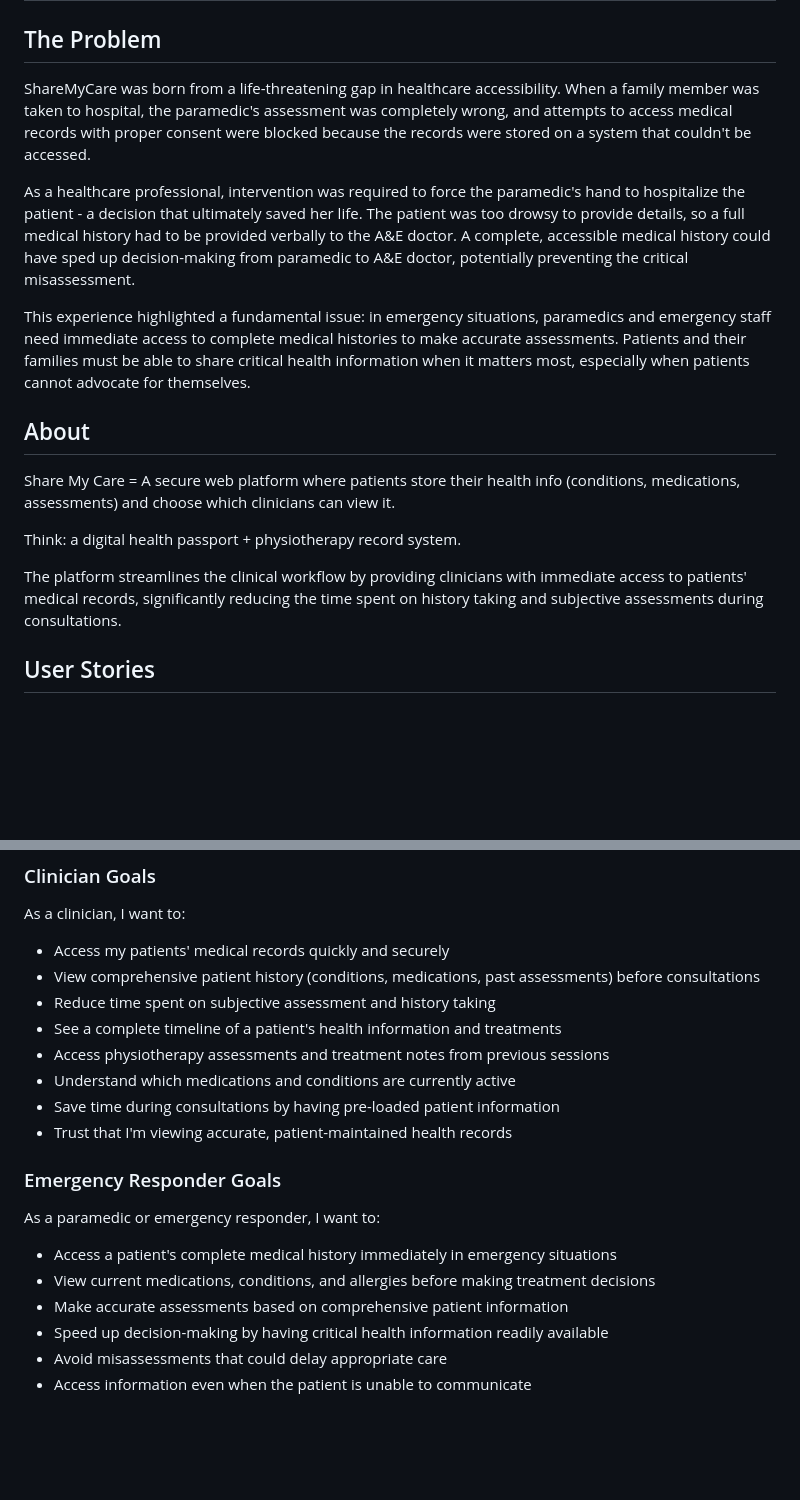
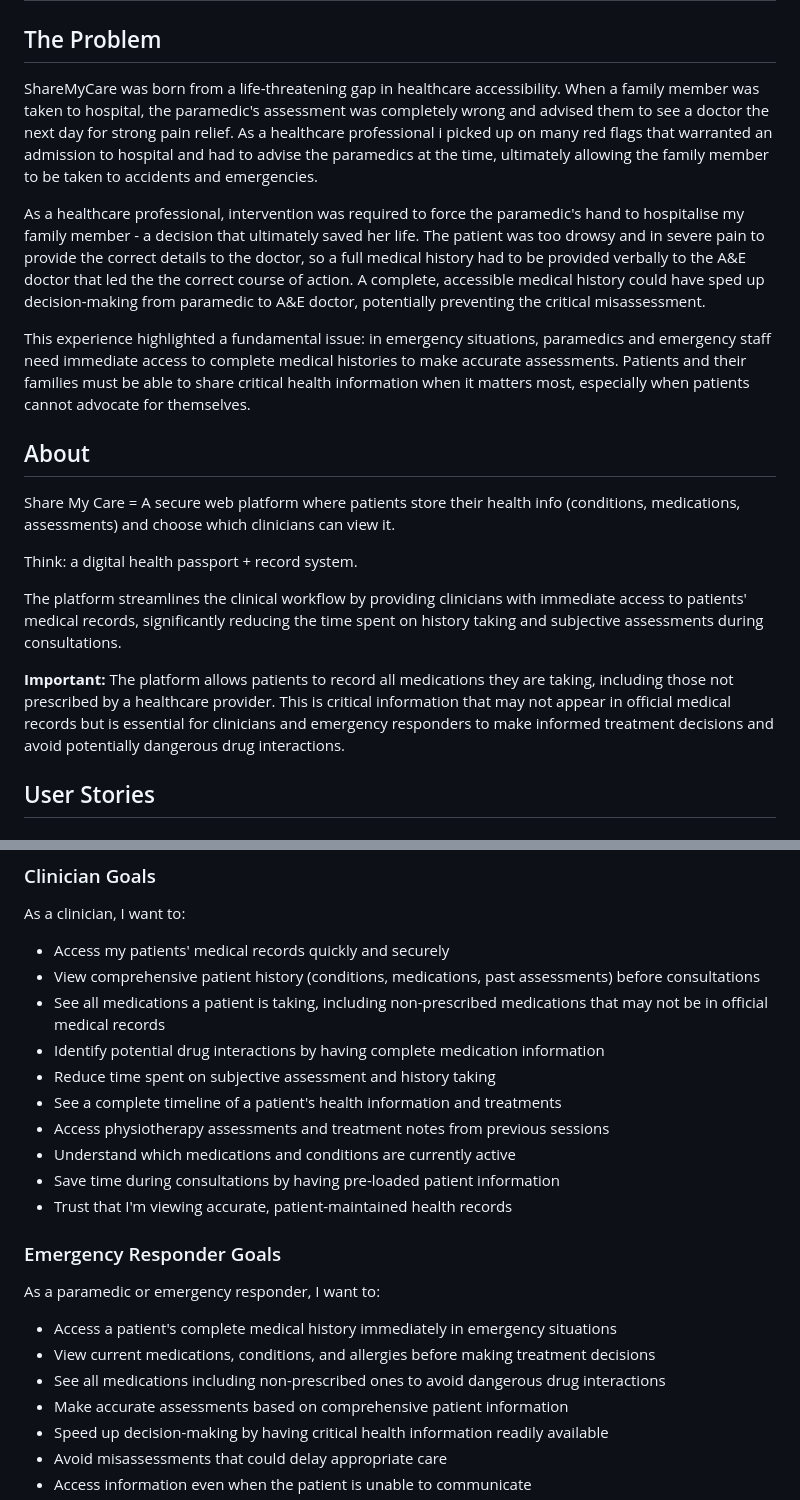
Before and after one commit to DavidRC-Projects/ShareMyCare, a Markdown page: README.md, 2 parts joined by grey strips. GitHub-like rendering; blank space fills up the shorter version.

Commit message:
Update README.md with additional user stories

```diff
--- a/README.md
+++ b/README.md
@@ -2,9 +2,9 @@
 
 ## The Problem
 
-ShareMyCare was born from a life-threatening gap in healthcare accessibility. When a family member was taken to hospital, the paramedic's assessment was completely wrong, and attempts to access medical records with proper consent were blocked because the records were stored on a system that couldn't be accessed.
+ShareMyCare was born from a life-threatening gap in healthcare accessibility. When a family member was taken to hospital, the paramedic's assessment was completely wrong and advised them to see a doctor the next day for strong pain relief. As a healthcare professional i picked up on many red flags that warranted an admission to hospital and had to advise the paramedics at the time, ultimately allowing the family member to be taken to accidents and emergencies.
 
-As a healthcare professional, intervention was required to force the paramedic's hand to hospitalize the patient - a decision that ultimately saved her life. The patient was too drowsy to provide details, so a full medical history had to be provided verbally to the A&E doctor. A complete, accessible medical history could have sped up decision-making from paramedic to A&E doctor, potentially preventing the critical misassessment.
+As a healthcare professional, intervention was required to force the paramedic's hand to hospitalise my family member - a decision that ultimately saved her life. The patient was too drowsy and in severe pain to provide the correct details to the doctor, so a full medical history had to be provided verbally to the A&E doctor that led the the correct course of action. A complete, accessible medical history could have sped up decision-making from paramedic to A&E doctor, potentially preventing the critical misassessment.
 
 This experience highlighted a fundamental issue: in emergency situations, paramedics and emergency staff need immediate access to complete medical histories to make accurate assessments. Patients and their families must be able to share critical health information when it matters most, especially when patients cannot advocate for themselves.
 
@@ -12,9 +12,11 @@ This experience highlighted a fundamental issue: in emergency situations, parame
 
 Share My Care = A secure web platform where patients store their health info (conditions, medications, assessments) and choose which clinicians can view it.
 
-Think: a digital health passport + physiotherapy record system.
+Think: a digital health passport + record system.
 
 The platform streamlines the clinical workflow by providing clinicians with immediate access to patients' medical records, significantly reducing the time spent on history taking and subjective assessments during consultations.
+
+**Important:** The platform allows patients to record all medications they are taking, including those not prescribed by a healthcare provider. This is critical information that may not appear in official medical records but is essential for clinicians and emergency responders to make informed treatment decisions and avoid potentially dangerous drug interactions.
 
 ## User Stories
 
@@ -61,6 +65,8 @@ As a returning user, I want to:
 As a clinician, I want to:
 - Access my patients' medical records quickly and securely
 - View comprehensive patient history (conditions, medications, past assessments) before consultations
+- See all medications a patient is taking, including non-prescribed medications that may not be in official medical records
+- Identify potential drug interactions by having complete medication information
 - Reduce time spent on subjective assessment and history taking
 - See a complete timeline of a patient's health information and treatments
 - Access physiotherapy assessments and treatment notes from previous sessions
@@ -73,6 +79,7 @@ As a clinician, I want to:
 As a paramedic or emergency responder, I want to:
 - Access a patient's complete medical history immediately in emergency situations
 - View current medications, conditions, and allergies before making treatment decisions
+- See all medications including non-prescribed ones to avoid dangerous drug interactions
 - Make accurate assessments based on comprehensive patient information
 - Speed up decision-making by having critical health information readily available
 - Avoid misassessments that could delay appropriate care
```
Also changed, not shown: other parts of README.md (+2 -0 lines).
